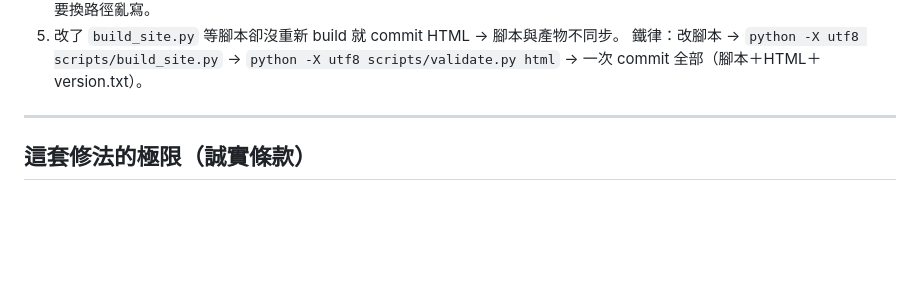
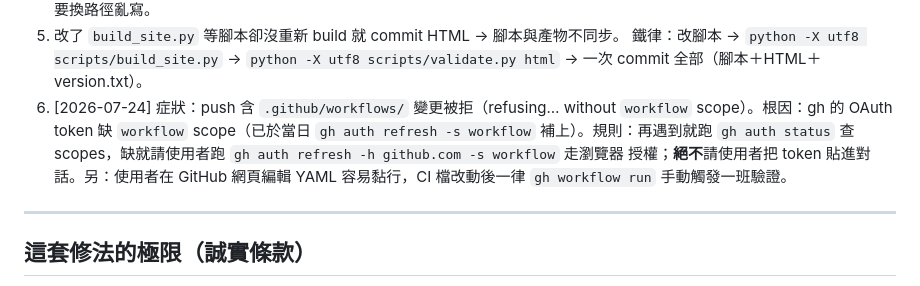
Before and after one commit to lioneer32232002-commits/pla-tracker, a Markdown page: .claude/rules/00-diagnosis.md, the part around the change. Rendered like a GitHub page; blank space fills up the shorter version.

Commit message:
rules: 補 gh workflow scope 教訓（含網頁編輯 YAML 黏行坑與驗證程序）
Co-Authored-By: Claude Fable 5 <noreply@anthropic.com>

```diff
--- a/.claude/rules/00-diagnosis.md
+++ b/.claude/rules/00-diagnosis.md
@@ -64,6 +64,12 @@ HTML 長怎樣」。
 5. 改了 `build_site.py` 等腳本卻沒重新 build 就 commit HTML → 腳本與產物不同步。
    鐵律：改腳本 → `python -X utf8 scripts/build_site.py` → `python -X utf8 scripts/validate.py html`
    → 一次 commit 全部（腳本＋HTML＋version.txt）。
+6. [2026-07-24] 症狀：push 含 `.github/workflows/` 變更被拒（refusing… without
+   `workflow` scope）。根因：gh 的 OAuth token 缺 `workflow` scope（已於當日
+   `gh auth refresh -s workflow` 補上）。規則：再遇到就跑 `gh auth status` 查
+   scopes，缺就請使用者跑 `gh auth refresh -h github.com -s workflow` 走瀏覽器
+   授權；**絕不**請使用者把 token 貼進對話。另：使用者在 GitHub 網頁編輯 YAML
+   容易黏行，CI 檔改動後一律 `gh workflow run` 手動觸發一班驗證。
 
 ---
 
```
